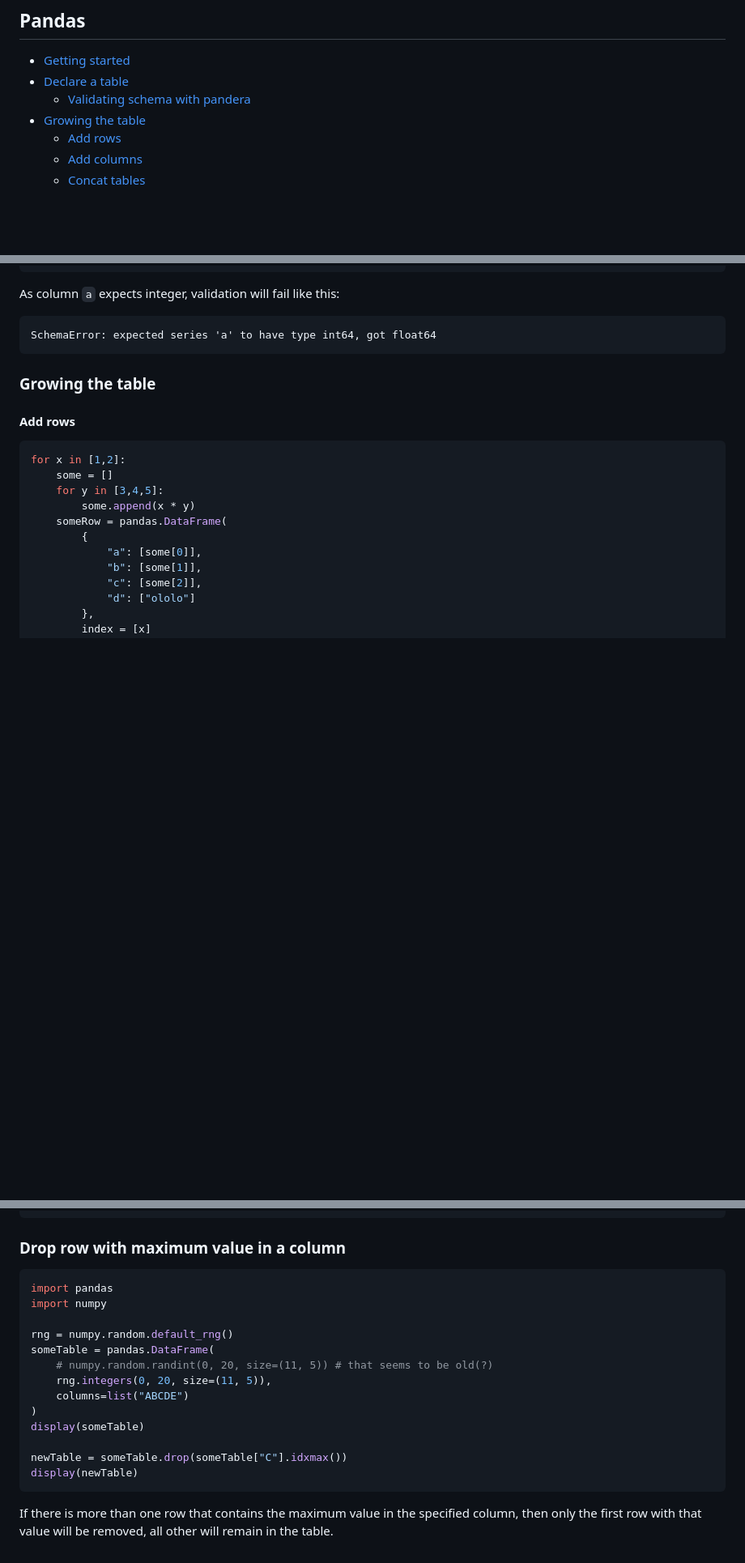
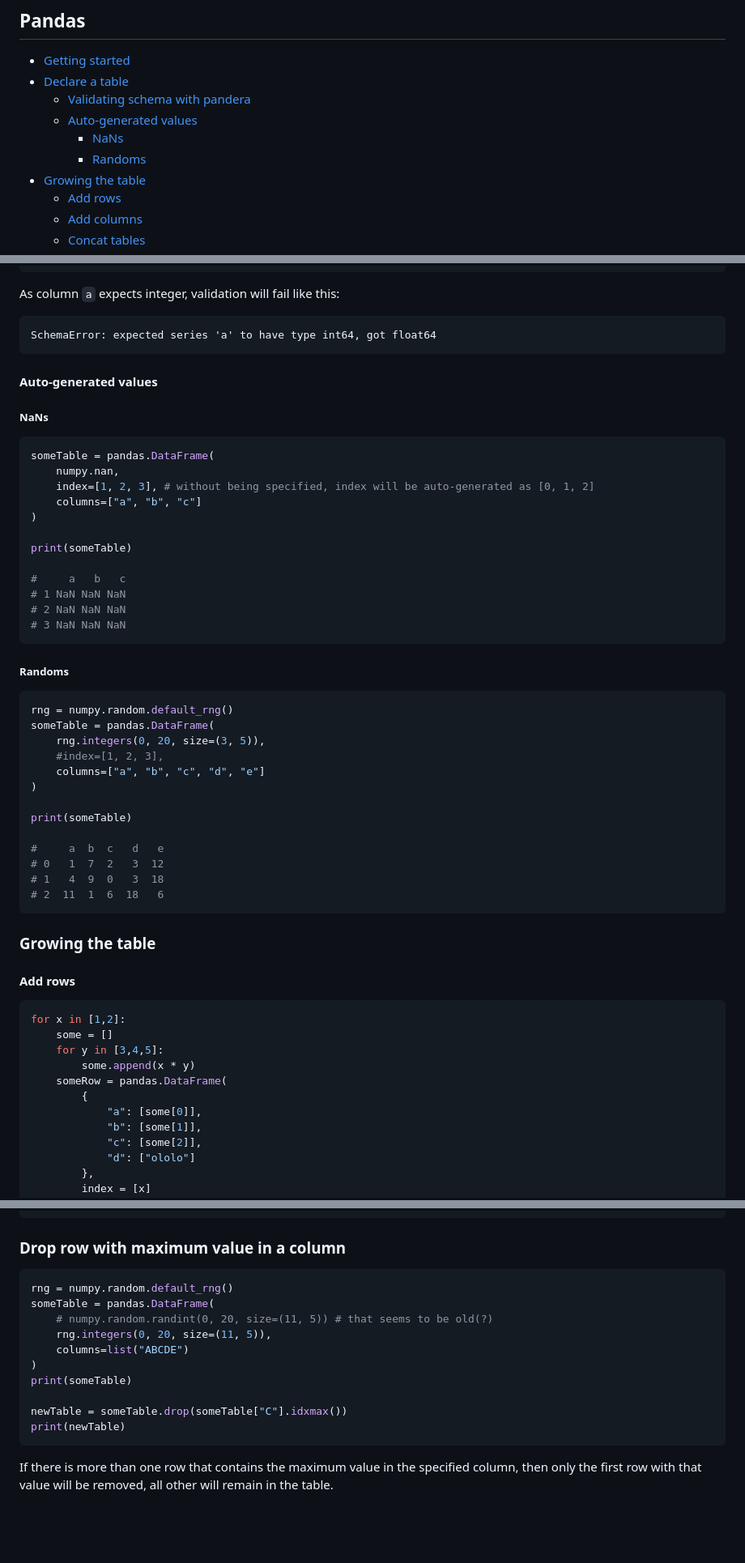
Before and after one commit to retifrav/scraps, a Markdown page: python/pandas.md, 3 parts joined by grey strips. Shown: that part at 81% size. Drawn GitHub-style; blank space fills up the shorter version.

Commit message:
Pandas: Auto-generated values

````diff
--- a/python/pandas.md
+++ b/python/pandas.md
@@ -5,6 +5,9 @@
 - [Getting started](#getting-started)
 - [Declare a table](#declare-a-table)
     - [Validating schema with pandera](#validating-schema-with-pandera)
+    - [Auto-generated values](#auto-generated-values)
+        - [NaNs](#nans)
+        - [Randoms](#randoms)
 - [Growing the table](#growing-the-table)
     - [Add rows](#add-rows)
     - [Add columns](#add-columns)
@@ -83,6 +87,43 @@ As column `a` expects integer, validation will fail like this:
 
 ```
 SchemaError: expected series 'a' to have type int64, got float64
+```
+
+#### Auto-generated values
+
+##### NaNs
+
+``` py
+someTable = pandas.DataFrame(
+    numpy.nan,
+    index=[1, 2, 3], # without being specified, index will be auto-generated as [0, 1, 2]
+    columns=["a", "b", "c"]
+)
+
+print(someTable)
+
+#     a   b   c
+# 1 NaN NaN NaN
+# 2 NaN NaN NaN
+# 3 NaN NaN NaN
+```
+
+##### Randoms
+
+``` py
+rng = numpy.random.default_rng()
+someTable = pandas.DataFrame(
+    rng.integers(0, 20, size=(3, 5)),
+    #index=[1, 2, 3],
+    columns=["a", "b", "c", "d", "e"]
+)
+
+print(someTable)
+
+#     a  b  c   d   e
+# 0   1  7  2   3  12
+# 1   4  9  0   3  18
+# 2  11  1  6  18   6
 ```
 
 ### Growing the table
@@ -303,19 +343,16 @@ print(someTable.query("d in @listForFiltering.values"))
 ### Drop row with maximum value in a column
 
 ``` py
-import pandas
-import numpy
-
 rng = numpy.random.default_rng()
 someTable = pandas.DataFrame(
     # numpy.random.randint(0, 20, size=(11, 5)) # that seems to be old(?)
     rng.integers(0, 20, size=(11, 5)),
     columns=list("ABCDE")
 )
-display(someTable)
+print(someTable)
 
 newTable = someTable.drop(someTable["C"].idxmax())
-display(newTable)
+print(newTable)
 ```
 
 If there is more than one row that contains the maximum value in the specified column, then only the first row with that value will be removed, all other will remain in the table.
````
Also changed, not shown: other parts of python/pandas.md (+1 -1 lines).
